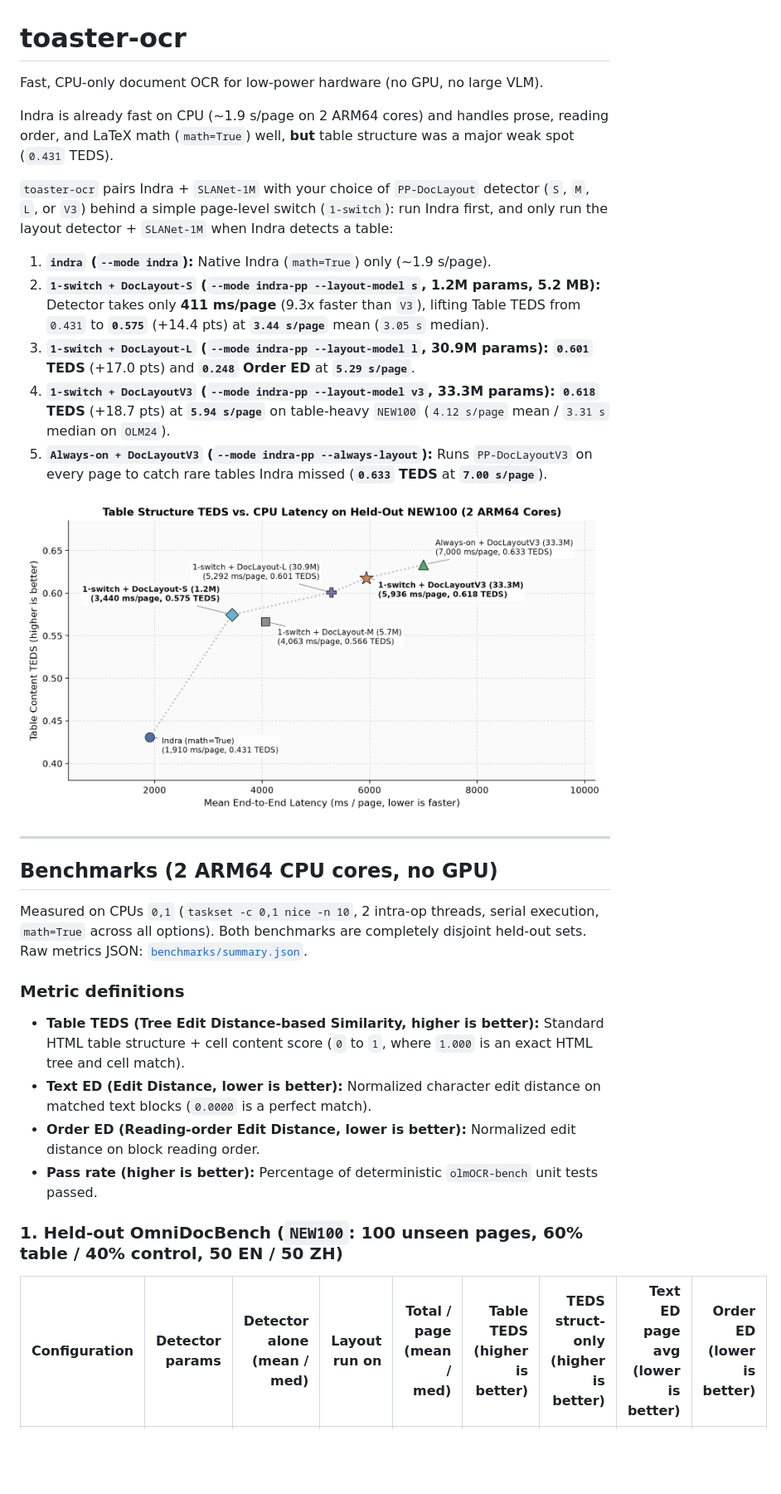
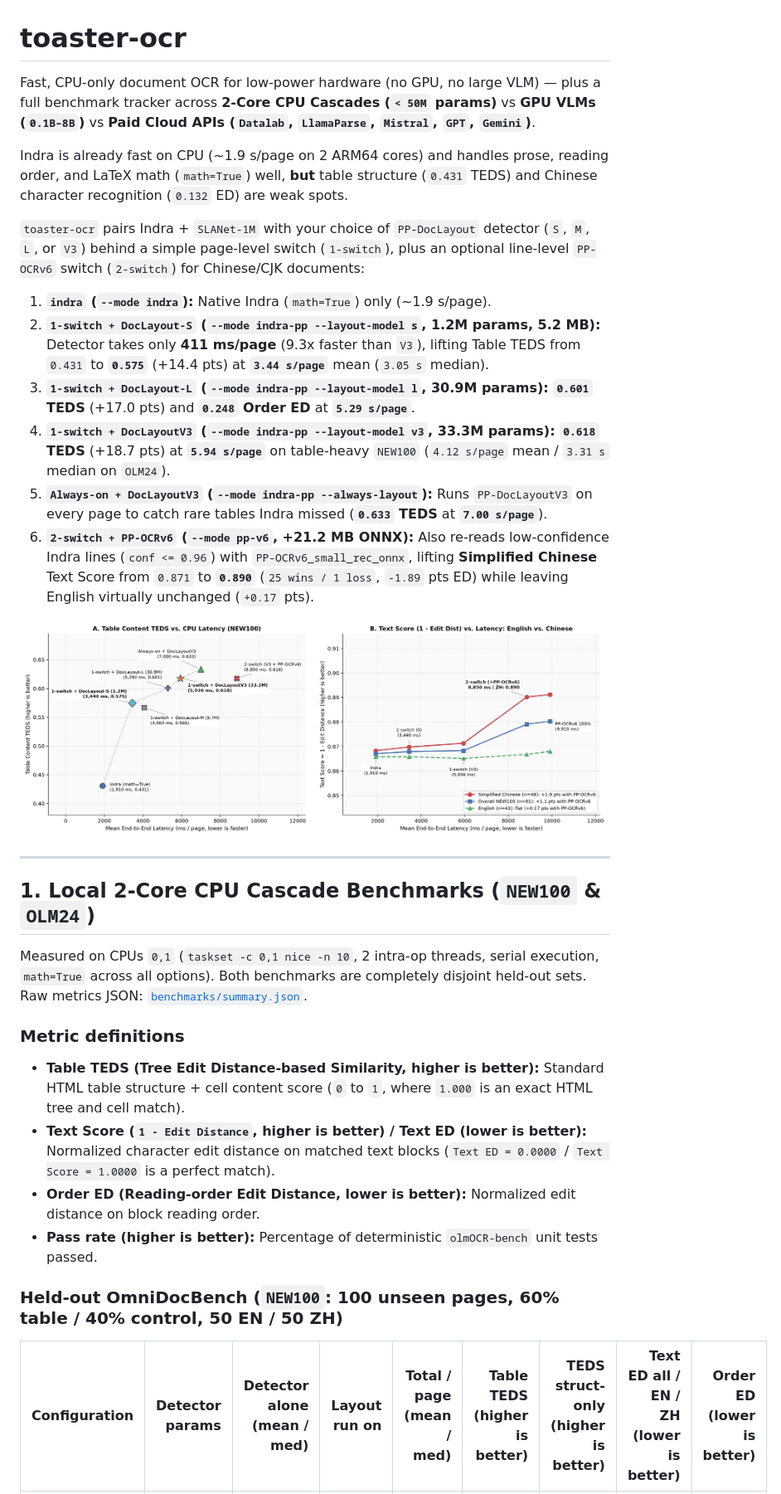
Before and after one commit to Im-Jam/toaster-ocr, a Markdown page: README.md, the part around one of its changes. Shown at 83% size. GitHub-like rendering; pictures changed too: benchmarks/pareto.png; blank space fills up the shorter version.

Commit message:
Add full field charts: PP-OCRv6 EN/ZH text score, olmOCR hard failure breakdown, and CPU vs GPU VLM vs Cloud API landscape

```diff
--- a/README.md
+++ b/README.md
@@ -1,14 +1,15 @@
 # toaster-ocr
 
-Fast, CPU-only document OCR for low-power hardware (no GPU, no large VLM).
+Fast, CPU-only document OCR for low-power hardware (no GPU, no large VLM) — plus a full benchmark tracker across **2-Core CPU Cascades (`< 50M` params)** vs **GPU VLMs (`0.1B–8B`)** vs **Paid Cloud APIs (`Datalab`, `LlamaParse`, `Mistral`, `GPT`, `Gemini`)**.
 
-Indra is already fast on CPU (~1.9 s/page on 2 ARM64 cores) and handles prose, reading order, and LaTeX math (`math=True`) well, **but** table structure was a major weak spot (`0.431` TEDS).
+Indra is already fast on CPU (~1.9 s/page on 2 ARM64 cores) and handles prose, reading order, and LaTeX math (`math=True`) well, **but** table structure (`0.431` TEDS) and Chinese character recognition (`0.132` ED) are weak spots.
 
-`toaster-ocr` pairs Indra + `SLANet-1M` with your choice of `PP-DocLayout` detector (`S`, `M`, `L`, or `V3`) behind a simple page-level switch (`1-switch`): run Indra first, and only run the layout detector + `SLANet-1M` when Indra detects a table:
+`toaster-ocr` pairs Indra + `SLANet-1M` with your choice of `PP-DocLayout` detector (`S`, `M`, `L`, or `V3`) behind a simple page-level switch (`1-switch`), plus an optional line-level `PP-OCRv6` switch (`2-switch`) for Chinese/CJK documents:
 
 1. **`indra` (`--mode indra`):** Native Indra (`math=True`) only (~1.9 s/page).
 2. **`1-switch + DocLayout-S` (`--mode indra-pp --layout-model s`, 1.2M params, 5.2 MB):** Detector takes only **411 ms/page** (9.3x faster than `V3`), lifting Table TEDS from `0.431` to **`0.575`** (+14.4 pts) at **`3.44 s/page`** mean (`3.05 s` median).
 3. **`1-switch + DocLayout-L` (`--mode indra-pp --layout-model l`, 30.9M params):** **`0.601` TEDS** (+17.0 pts) and **`0.248` Order ED** at **`5.29 s/page`**.
 4. **`1-switch + DocLayoutV3` (`--mode indra-pp --layout-model v3`, 33.3M params):** **`0.618` TEDS** (+18.7 pts) at **`5.94 s/page`** on table-heavy `NEW100` (`4.12 s/page` mean / `3.31 s` median on `OLM24`).
 5. **`Always-on + DocLayoutV3` (`--mode indra-pp --always-layout`):** Runs `PP-DocLayoutV3` on every page to catch rare tables Indra missed (**`0.633` TEDS** at **`7.00 s/page`**).
+6. **`2-switch + PP-OCRv6` (`--mode pp-v6`, +21.2 MB ONNX):** Also re-reads low-confidence Indra lines (`conf <= 0.96`) with `PP-OCRv6_small_rec_onnx`, lifting **Simplified Chinese** Text Score from `0.871` to **`0.890`** (`25 wins / 1 loss`, `-1.89` pts ED) while leaving English virtually unchanged (`+0.17` pts).
 
@@ -16,17 +17,17 @@ Indra is already fast on CPU (~1.9 s/page on 2 ARM64 cores) and handles prose, r
 
 ---
 
-## Benchmarks (2 ARM64 CPU cores, no GPU)
+## 1. Local 2-Core CPU Cascade Benchmarks (`NEW100` & `OLM24`)
 
 Measured on CPUs `0,1` (`taskset -c 0,1 nice -n 10`, 2 intra-op threads, serial execution, `math=True` across all options). Both benchmarks are completely disjoint held-out sets. Raw metrics JSON: [`benchmarks/summary.json`](benchmarks/summary.json).
 
 ### Metric definitions
 - **Table TEDS (Tree Edit Distance-based Similarity, higher is better):** Standard HTML table structure + cell content score (`0` to `1`, where `1.000` is an exact HTML tree and cell match).
-- **Text ED (Edit Distance, lower is better):** Normalized character edit distance on matched text blocks (`0.0000` is a perfect match).
+- **Text Score (`1 - Edit Distance`, higher is better) / Text ED (lower is better):** Normalized character edit distance on matched text blocks (`Text ED = 0.0000` / `Text Score = 1.0000` is a perfect match).
 - **Order ED (Reading-order Edit Distance, lower is better):** Normalized edit distance on block reading order.
 - **Pass rate (higher is better):** Percentage of deterministic `olmOCR-bench` unit tests passed.
 
-### 1. Held-out OmniDocBench (`NEW100`: 100 unseen pages, 60% table / 40% control, 50 EN / 50 ZH)
+### Held-out OmniDocBench (`NEW100`: 100 unseen pages, 60% table / 40% control, 50 EN / 50 ZH)
 
-| Configuration | Detector params | Detector alone (mean / med) | Layout run on | Total / page (mean / med) | Table TEDS (higher is better) | TEDS struct-only (higher is better) | Text ED page avg (lower is better) | Order ED (lower is better) |
+| Configuration | Detector params | Detector alone (mean / med) | Layout run on | Total / page (mean / med) | Table TEDS (higher is better) | TEDS struct-only (higher is better) | Text ED all / EN / ZH (lower is better) | Order ED (lower is better) |
 |---|---:|---:|---:|---:|---:|---:|---:|---:|
```
Also changed, not shown: other parts of README.md (+72 -28 lines), benchmarks/landscape.png (added), benchmarks/olmocr_categories.png (added), 1 other file.
